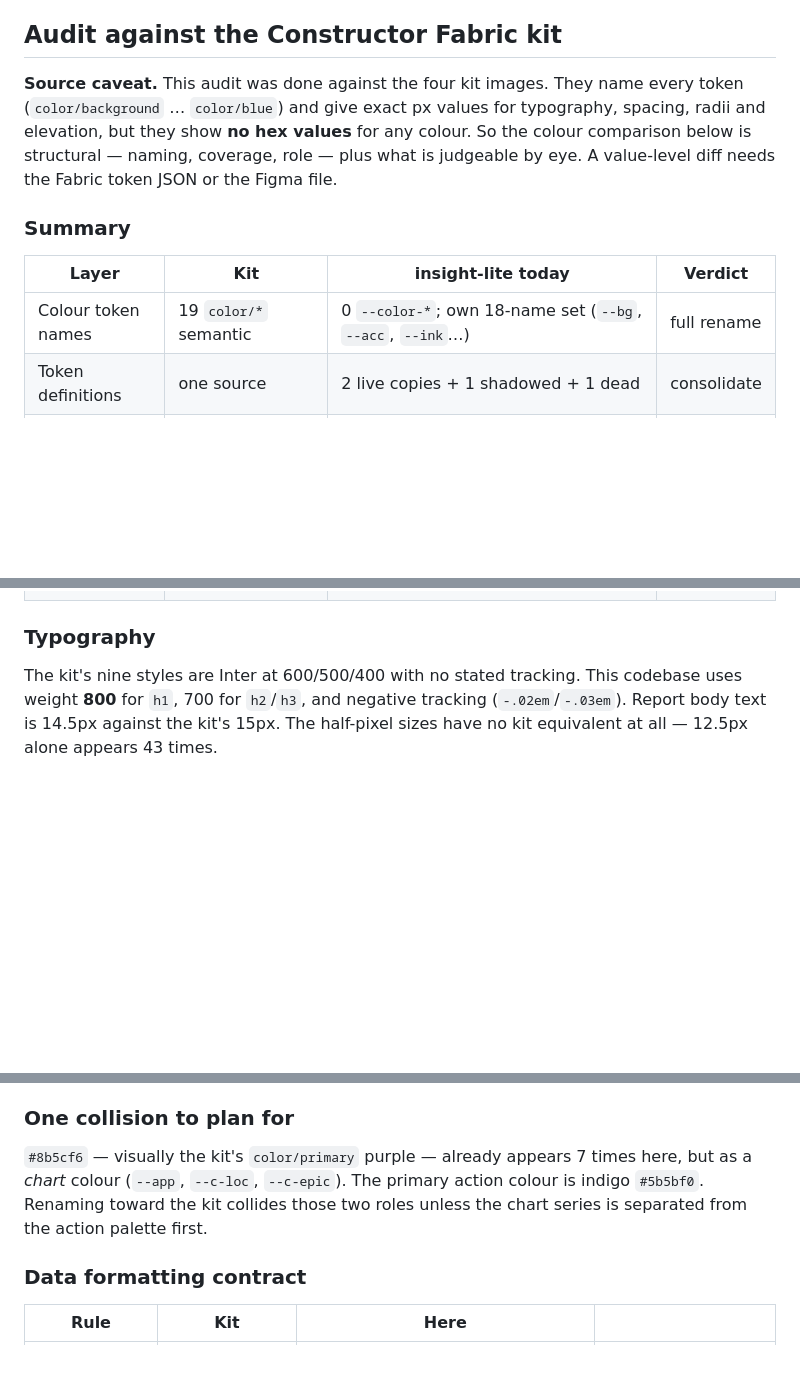
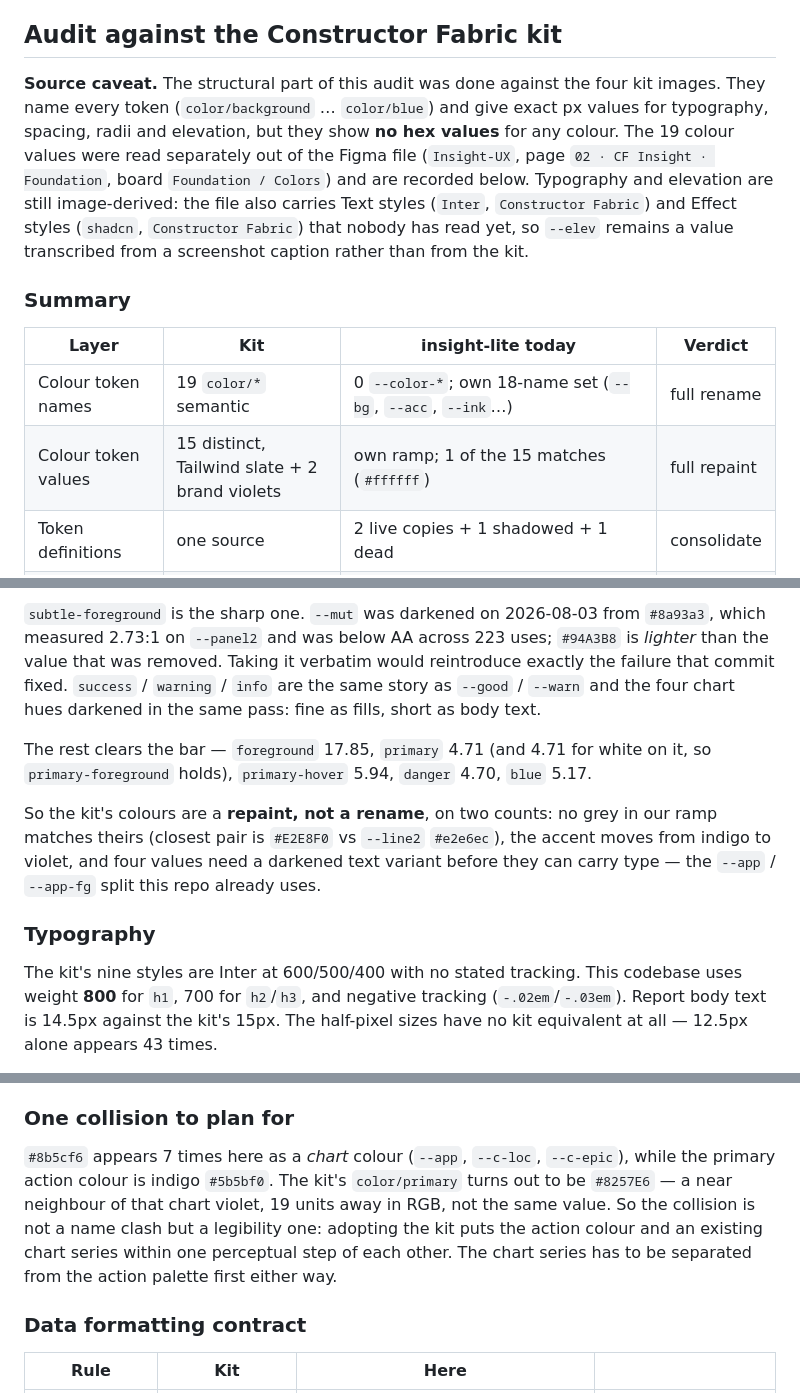
Before and after one commit to constructorfabric/insight-lite, a Markdown page: docs/design-system.md, 3 parts joined by grey strips. Drawn GitHub-style; blank space fills up the shorter version.

```diff
--- a/docs/design-system.md
+++ b/docs/design-system.md
@@ -119,17 +119,22 @@ with the same value, and the same purple appears under three names (`--app`,
 
 ## Audit against the Constructor Fabric kit
 
-**Source caveat.** This audit was done against the four kit images. They name every
-token (`color/background` … `color/blue`) and give exact px values for typography,
-spacing, radii and elevation, but they show **no hex values** for any colour. So the
-colour comparison below is structural — naming, coverage, role — plus what is
-judgeable by eye. A value-level diff needs the Fabric token JSON or the Figma file.
+**Source caveat.** The structural part of this audit was done against the four kit
+images. They name every token (`color/background` … `color/blue`) and give exact px
+values for typography, spacing, radii and elevation, but they show **no hex values**
+for any colour. The 19 colour values were read separately out of the Figma file
+(`Insight-UX`, page `02 · CF Insight · Foundation`, board `Foundation / Colors`) and
+are recorded below. Typography and elevation are still image-derived: the file also
+carries Text styles (`Inter`, `Constructor Fabric`) and Effect styles (`shadcn`,
+`Constructor Fabric`) that nobody has read yet, so `--elev` remains a value
+transcribed from a screenshot caption rather than from the kit.
 
 ### Summary
 
 | Layer | Kit | insight-lite today | Verdict |
 |---|---|---|---|
 | Colour token names | 19 `color/*` semantic | 0 `--color-*`; own 18-name set (`--bg`, `--acc`, `--ink`…) | full rename |
+| Colour token values | 15 distinct, Tailwind slate + 2 brand violets | own ramp; 1 of the 15 matches (`#ffffff`) | full repaint |
 | Token definitions | one source | 2 live copies + 1 shadowed + 1 dead | consolidate |
 | Hardcoded colours | none implied | 61 distinct in CSS, 17 in TS/TSX | large delta |
 | Typeface (UI) | Inter | **Inter**, with Jakarta kept in the fallback chain | done |
@@ -146,3 +202,17 @@ judgeable by eye. A value-level diff needs the Fabric token JSON or the Figma fi
+`subtle-foreground` is the sharp one. `--mut` was darkened on 2026-08-03 from
+`#8a93a3`, which measured 2.73:1 on `--panel2` and was below AA across 223 uses;
+`#94A3B8` is *lighter* than the value that was removed. Taking it verbatim would
+reintroduce exactly the failure that commit fixed. `success` / `warning` / `info` are
+the same story as `--good` / `--warn` and the four chart hues darkened in the same
+pass: fine as fills, short as body text.
+
+The rest clears the bar — `foreground` 17.85, `primary` 4.71 (and 4.71 for white on
+it, so `primary-foreground` holds), `primary-hover` 5.94, `danger` 4.70, `blue` 5.17.
+
+So the kit's colours are a **repaint, not a rename**, on two counts: no grey in our
+ramp matches theirs (closest pair is `#E2E8F0` vs `--line2` `#e2e6ec`), the accent
+moves from indigo to violet, and four values need a darkened text variant before they
+can carry type — the `--app` / `--app-fg` split this repo already uses.
 
 ### Typography
 
@@ -175,10 +245,13 @@ shadows, which is visible on every page.
 
 ### One collision to plan for
 
-`#8b5cf6` — visually the kit's `color/primary` purple — already appears 7 times here,
-but as a *chart* colour (`--app`, `--c-loc`, `--c-epic`). The primary action colour is
-indigo `#5b5bf0`. Renaming toward the kit collides those two roles unless the chart
-series is separated from the action palette first.
+`#8b5cf6` appears 7 times here as a *chart* colour (`--app`, `--c-loc`, `--c-epic`),
+while the primary action colour is indigo `#5b5bf0`. The kit's `color/primary` turns
+out to be `#8257E6` — a near neighbour of that chart violet, 19 units away in RGB, not
+the same value. So the collision is not a name clash but a legibility one: adopting
+the kit puts the action colour and an existing chart series within one perceptual step
+of each other. The chart series has to be separated from the action palette first
+either way.
 
 ### Data formatting contract
 
```
Also changed, not shown: other parts of docs/design-system.md (+55 -1 lines).
